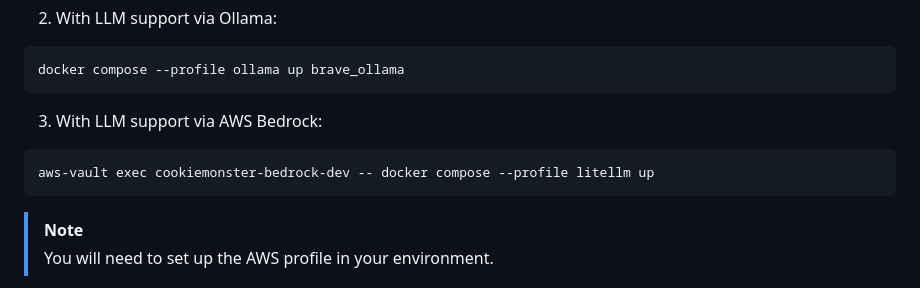
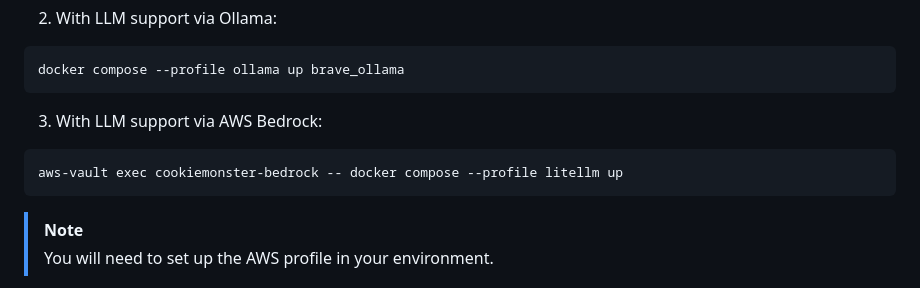
Before and after one commit to brave/cookiemonster, a Markdown page: README.md, the part around the change. Drawn GitHub-style.

Commit message:
role name

````diff
--- a/README.md
+++ b/README.md
@@ -60,7 +60,7 @@ docker compose --profile ollama up brave_ollama
 
 3. With LLM support via AWS Bedrock:
 ```bash
-aws-vault exec cookiemonster-bedrock-dev -- docker compose --profile litellm up
+aws-vault exec cookiemonster-bedrock -- docker compose --profile litellm up
 ```
 
 > [!NOTE]
````
